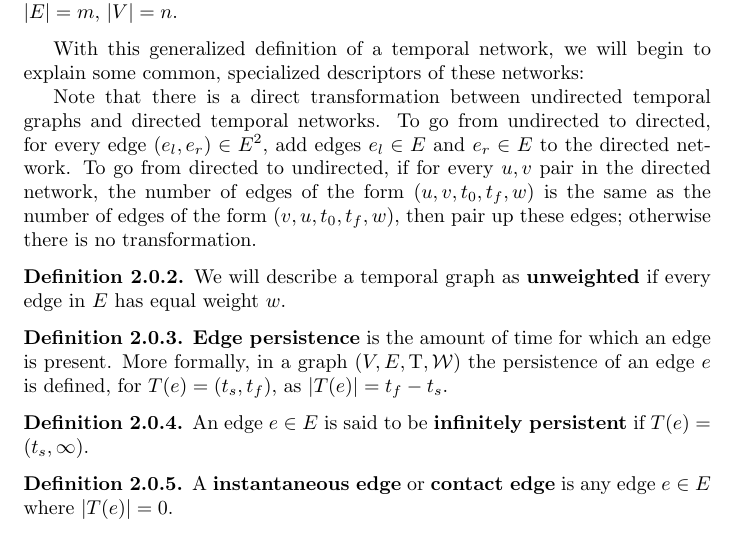
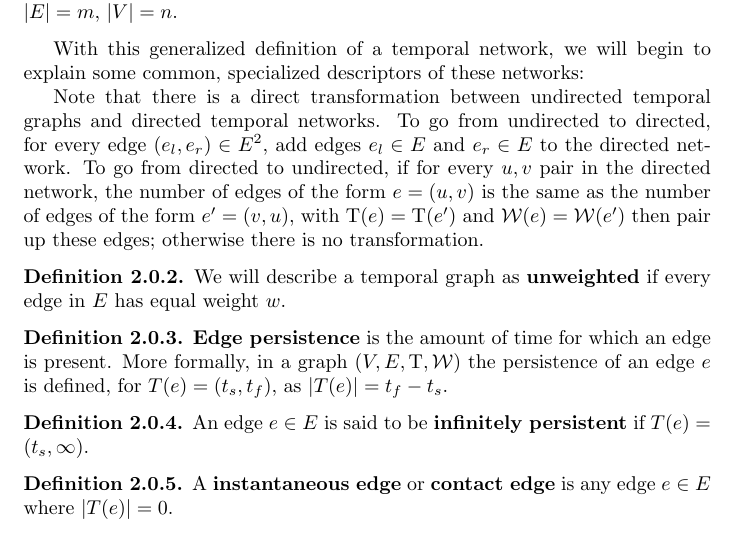
Before and after one commit to pomonadb/graphstreams, a LaTeX document (paths.tex): part of page 2 of 5, cut so that both start at the same text. Compiled offline with pdfLaTeX.

Commit message:
small edits

```diff
--- a/paths.tex
+++ b/paths.tex
@@ -77,9 +77,9 @@ Note that there is a direct transformation between undirected temporal graphs an
 directed temporal networks. To go from undirected to directed, for every edge
 $(e_l,e_r) \in E^2$, add edges $e_l \in E$ and $e_r \in E$ to the directed
 network. To go from directed to undirected, if for every $u,v$ pair in the
-directed network, the number of edges of the form $(u,v,t_0,t_f,w)$ is the same
-as the number of edges of the form $(v,u,t_0,t_f,w)$, then pair up these edges;
-otherwise there is no transformation.
+directed network, the number of edges of the form $e = (u,v)$ is the same
+as the number of edges of the form $e' = (v,u)$, with $\T(e) = \T(e')$ and
+ $\W(e) = \W(e')$ then pair up these edges; otherwise there is no transformation.
 
 \begin{defn}
   We will describe a temporal graph as \textbf{unweighted} if every edge in $E$
```
Also changed, not shown: builds/paths.pdf.
